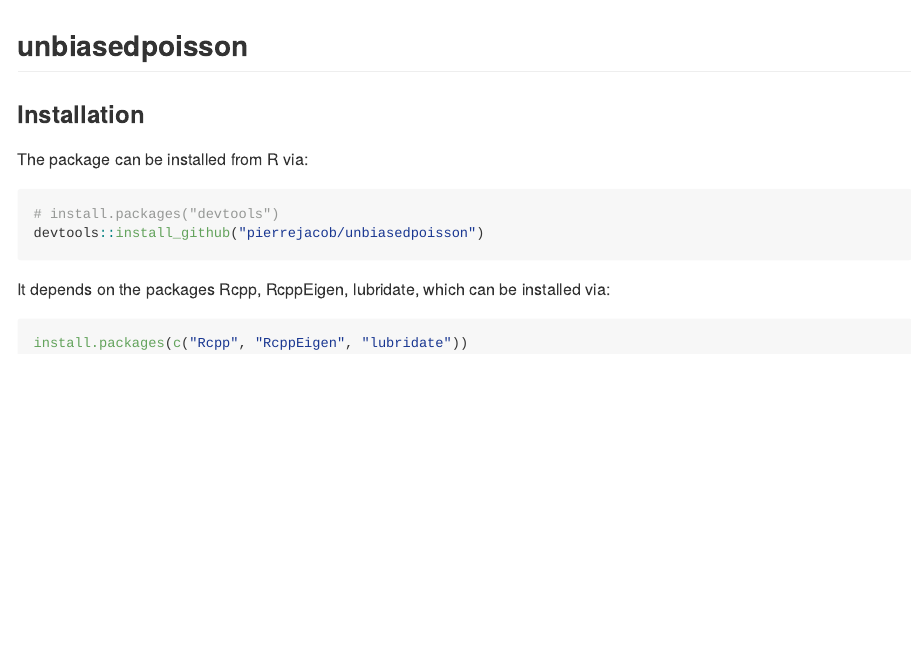
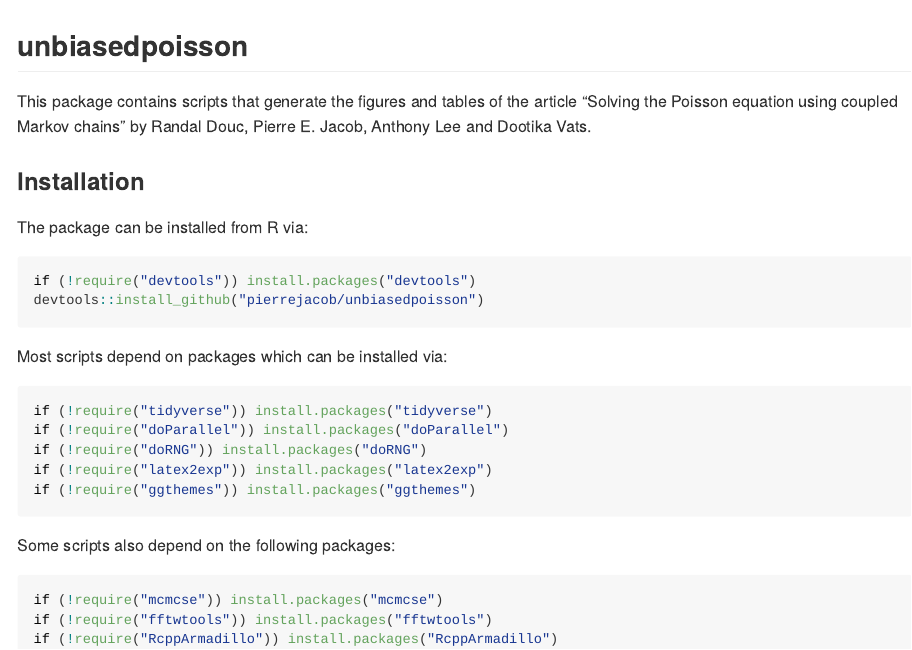
Before and after one commit to pierrejacob/umcmchandbook, an R Markdown document (README.Rmd): the page in a window 1100 px wide, from its top. The pictures show the output file README.md that the author committed with the source, drawn offline in the style of GitHub.

Commit message:
update README

````diff
--- a/README.Rmd
+++ b/README.Rmd
@@ -5,15 +5,31 @@ output: rmarkdown::github_document
 
 ## unbiasedpoisson
 
+This package contains scripts that generate
+the figures and tables of the article
+"Solving the Poisson equation using coupled Markov chains"
+by Randal Douc, Pierre E. Jacob, Anthony Lee and Dootika Vats.
+
 ### Installation
 
 The package can be installed from R via:
 ```{r install, eval=FALSE}
-# install.packages("devtools")
+if (!require("devtools")) install.packages("devtools")
 devtools::install_github("pierrejacob/unbiasedpoisson")
 ```
 
-It depends on the packages Rcpp, RcppEigen, lubridate, which can be installed via:
+Most scripts depend on packages which can be installed via:
 ```{r installdependencies, eval=FALSE}
-install.packages(c("Rcpp", "RcppEigen", "lubridate"))
+if (!require("tidyverse")) install.packages("tidyverse")
+if (!require("doParallel")) install.packages("doParallel")
+if (!require("doRNG")) install.packages("doRNG")
+if (!require("latex2exp")) install.packages("latex2exp")
+if (!require("ggthemes")) install.packages("ggthemes")
 ```
+
+Some scripts also depend on the following packages:
+```{r installothers, eval=FALSE}
+if (!require("mcmcse")) install.packages("mcmcse")
+if (!require("fftwtools")) install.packages("fftwtools")
+if (!require("RcppArmadillo")) install.packages("RcppArmadillo")
+```
````
Also changed, not shown: inst/highdimregavarestimation_netaupdates.R (+4 -3 lines), README.md, 1 other file.
